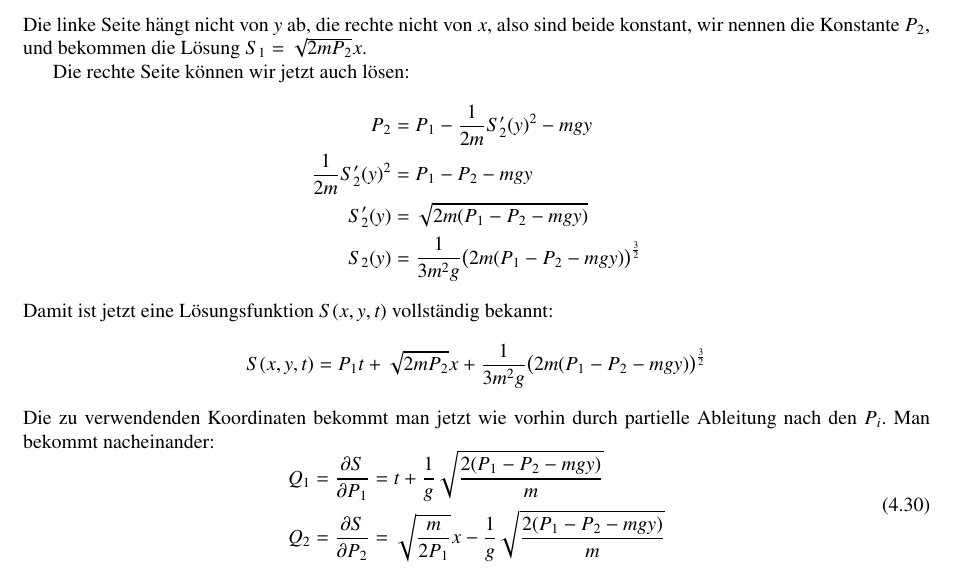
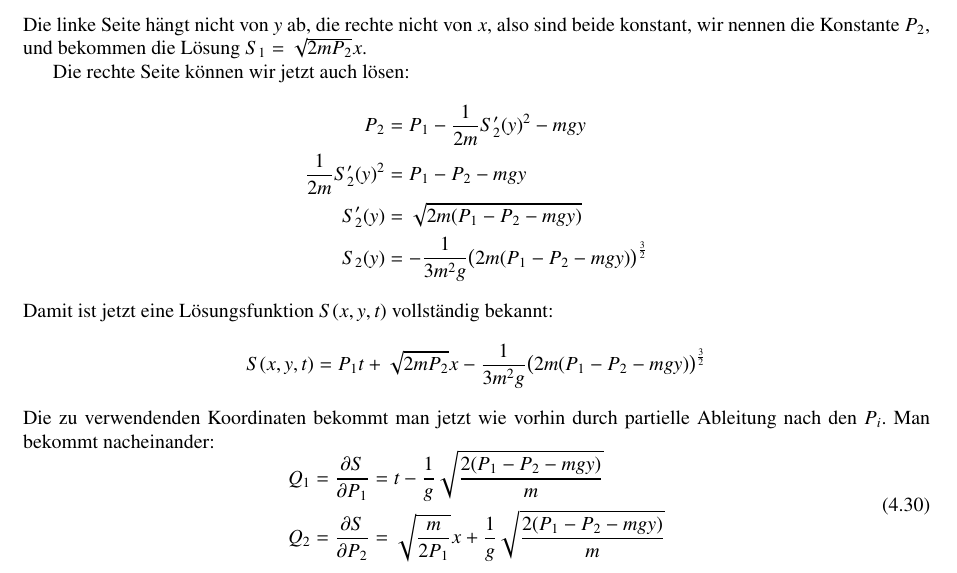
Before and after one commit to AndreasFMueller/PartDiff, a LaTeX book (skript/skript.tex, which reads skript/jacobi.tex): part of page 68 of 122, cut so that both start at the same text. Compiled offline with pdfLaTeX.

Commit message:
Vorzeichenfehler gefunden von L Schmidlin

```diff
--- a/skript/jacobi.tex
+++ b/skript/jacobi.tex
@@ -450,12 +450,13 @@ S_2'(y)&=\sqrt{
 \\
 S_2(y)
 &=
-\frac1{3m^2g}\bigl(2m(P_1-P_2-mgy)\bigr)^{\frac32}
+-\frac1{3m^2g}\bigl(2m(P_1-P_2-mgy)\bigr)^{\frac32}
 \end{align*}
 Damit ist jetzt eine L"osungsfunktion $S(x,y,t)$ vollst"andig
 bekannt:
 \[
-S(x,y,t)=P_1t+\sqrt{2mP_2}x +
+S(x,y,t)=P_1t+\sqrt{2mP_2}x
+-
 \frac1{3m^2g}\bigl(2m(P_1-P_2-mgy)\bigr)^{\frac32}
 \]
 Die zu verwendenden Koordinaten bekommt man jetzt wie vorhin durch
@@ -464,13 +465,13 @@ partielle Ableitung nach den $P_i$. Man bekommt nacheinander:
 \begin{aligned}
 Q_1=\frac{\partial S}{\partial P_1}
 &=
-t+
+t-
 \frac1{g}\sqrt{\frac{2(P_1-P_2-mgy)}{m}}
 \\
 Q_2=\frac{\partial S}{\partial P_2}
 &=
 \sqrt{\frac{m}{2P_1}}x
--
++
 \frac1{g}\sqrt{\frac{2(P_1-P_2-mgy)}{m}}
 \end{aligned}
 \label{jacobi:aufloesung}
```
